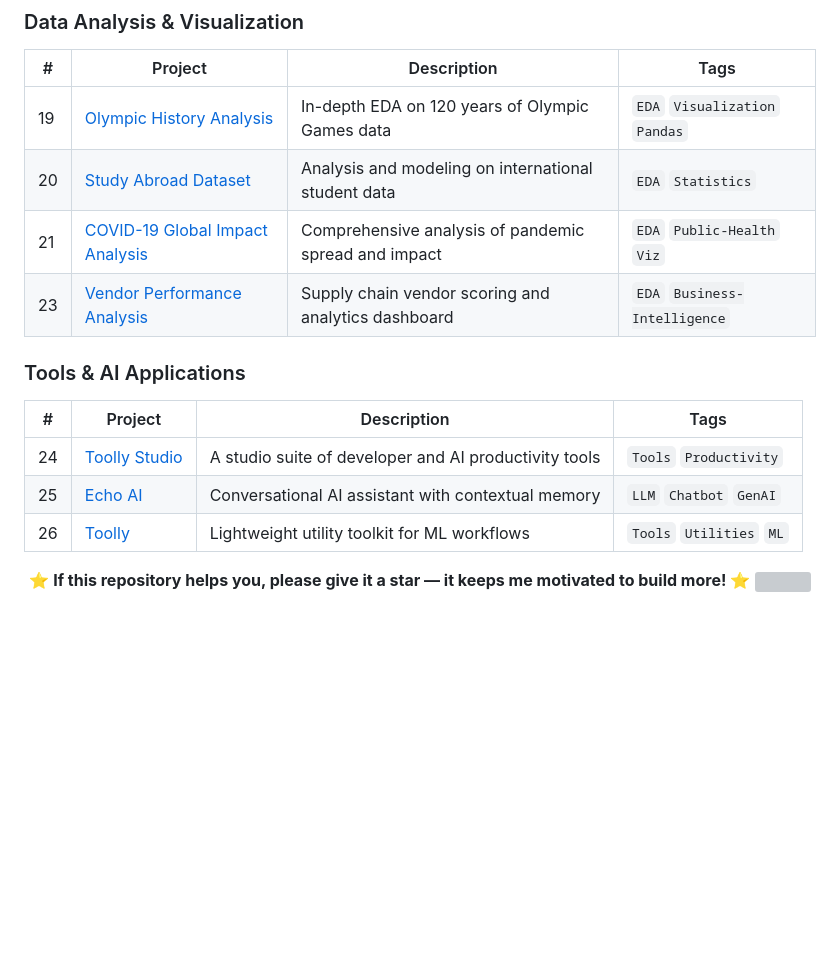
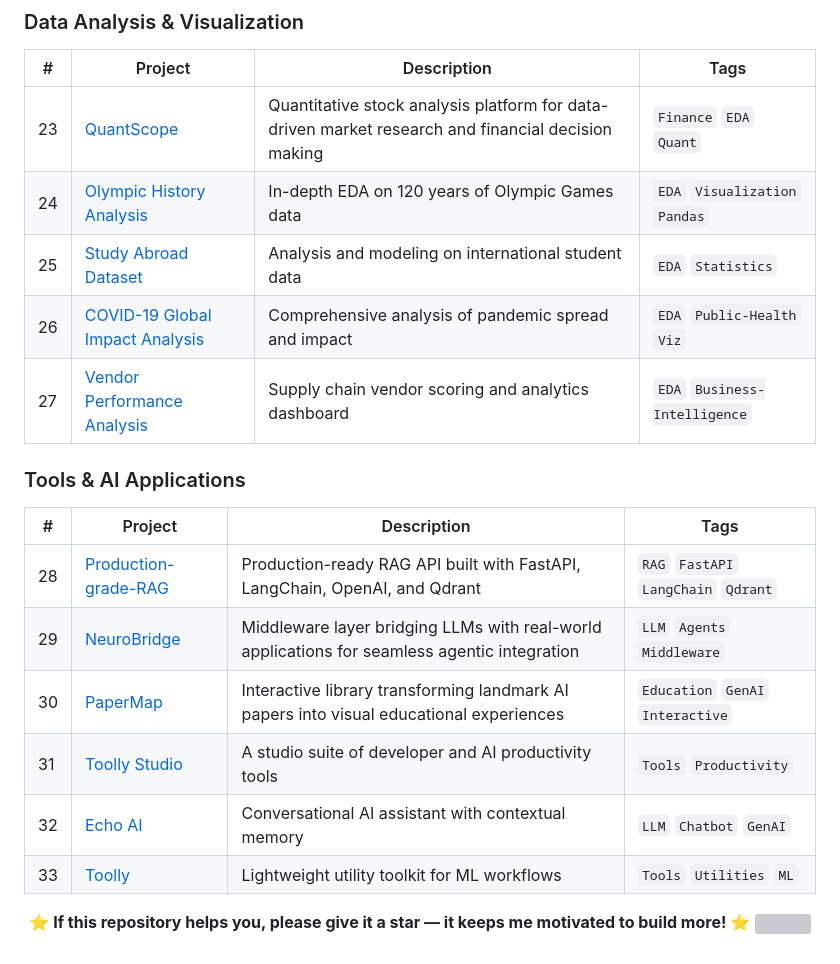
Before and after one commit to AdilShamim8/100-AI-Machine-Learning-Deep-Learnin-Projects, a Markdown page: README.md, the part around one of its changes. Drawn GitHub-style; blank space fills up the shorter version; grey boxes are pictures that could not be loaded.

```diff
--- a/README.md
+++ b/README.md
@@ -117,18 +121,22 @@ Whether you're just entering the AI space or a seasoned practitioner looking for
 
 | # | Project | Description | Tags |
 |---|---------|-------------|------|
-| 19 | [Olympic History Analysis](https://github.com/AdilShamim8/Olympic_History_Analysis) | In-depth EDA on 120 years of Olympic Games data | `EDA` `Visualization` `Pandas` |
-| 20 | [Study Abroad Dataset](https://github.com/AdilShamim8/Study_Abroad) | Analysis and modeling on international student data | `EDA` `Statistics` |
-| 21 | [COVID-19 Global Impact Analysis](https://github.com/AdilShamim8/COVID-19_Global_Impact_Analysis) | Comprehensive analysis of pandemic spread and impact | `EDA` `Public-Health` `Viz` |
-| 23 | [Vendor Performance Analysis](https://github.com/AdilShamim8/Vendor-Performance-Analysis) | Supply chain vendor scoring and analytics dashboard | `EDA` `Business-Intelligence` |
+| 23 | [QuantScope](https://github.com/AdilShamim8/QuantScope) | Quantitative stock analysis platform for data-driven market research and financial decision making | `Finance` `EDA` `Quant` |
+| 24 | [Olympic History Analysis](https://github.com/AdilShamim8/Olympic_History_Analysis) | In-depth EDA on 120 years of Olympic Games data | `EDA` `Visualization` `Pandas` |
+| 25 | [Study Abroad Dataset](https://github.com/AdilShamim8/Study_Abroad) | Analysis and modeling on international student data | `EDA` `Statistics` |
+| 26 | [COVID-19 Global Impact Analysis](https://github.com/AdilShamim8/COVID-19_Global_Impact_Analysis) | Comprehensive analysis of pandemic spread and impact | `EDA` `Public-Health` `Viz` |
+| 27 | [Vendor Performance Analysis](https://github.com/AdilShamim8/Vendor-Performance-Analysis) | Supply chain vendor scoring and analytics dashboard | `EDA` `Business-Intelligence` |
 
 ### Tools & AI Applications
 
 | # | Project | Description | Tags |
 |---|---------|-------------|------|
-| 24 | [Toolly Studio](https://github.com/AdilShamim8/Toolly_Studio) | A studio suite of developer and AI productivity tools | `Tools` `Productivity` |
-| 25 | [Echo AI](https://github.com/AdilShamim8/Echo_AI) | Conversational AI assistant with contextual memory | `LLM` `Chatbot` `GenAI` |
-| 26 | [Toolly](https://github.com/AdilShamim8/Toolly) | Lightweight utility toolkit for ML workflows | `Tools` `Utilities` `ML` |
+| 28 | [Production-grade-RAG](https://github.com/AdilShamim8/Production-grade-RAG) | Production-ready RAG API built with FastAPI, LangChain, OpenAI, and Qdrant | `RAG` `FastAPI` `LangChain` `Qdrant` |
+| 29 | [NeuroBridge](https://github.com/AdilShamim8/NeuroBridge) | Middleware layer bridging LLMs with real-world applications for seamless agentic integration | `LLM` `Agents` `Middleware` |
+| 30 | [PaperMap](https://github.com/AdilShamim8/PaperMap) | Interactive library transforming landmark AI papers into visual educational experiences | `Education` `GenAI` `Interactive` |
+| 31 | [Toolly Studio](https://github.com/AdilShamim8/Toolly_Studio) | A studio suite of developer and AI productivity tools | `Tools` `Productivity` |
+| 32 | [Echo AI](https://github.com/AdilShamim8/Echo_AI) | Conversational AI assistant with contextual memory | `LLM` `Chatbot` `GenAI` |
+| 33 | [Toolly](https://github.com/AdilShamim8/Toolly) | Lightweight utility toolkit for ML workflows | `Tools` `Utilities` `ML` |
 
 
 
```
Also changed, not shown: other parts of README.md (+20 -16 lines).
